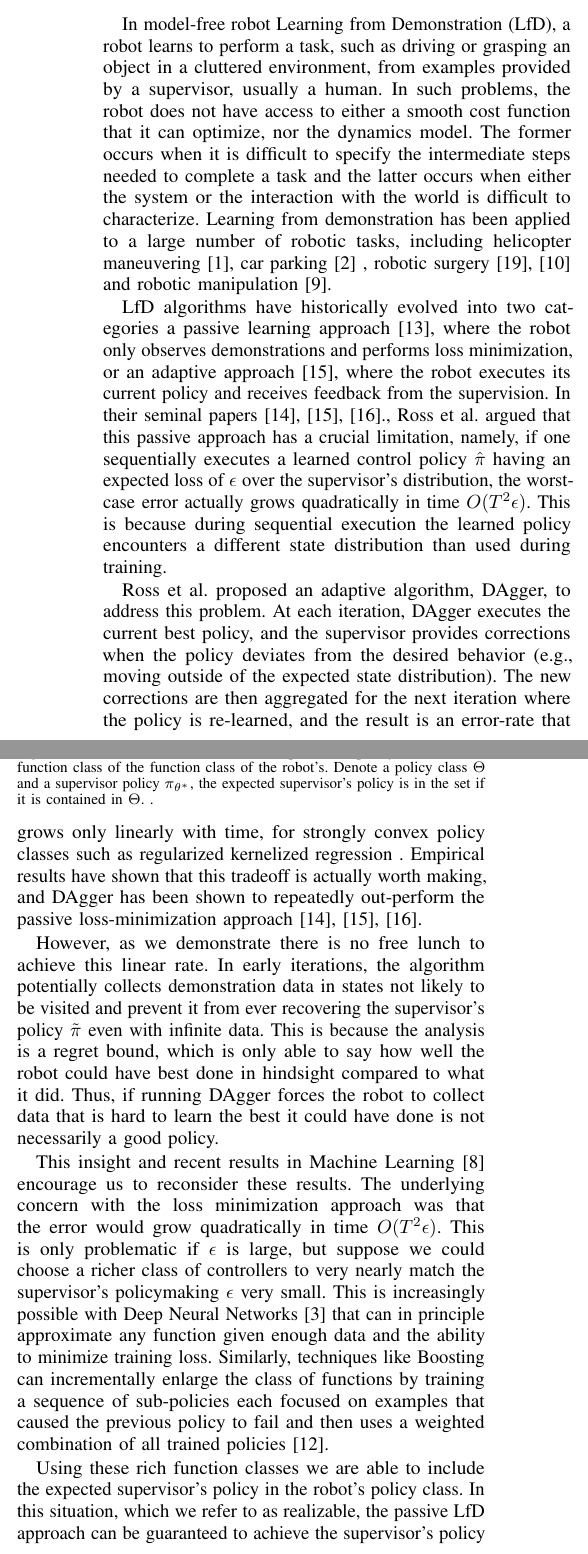
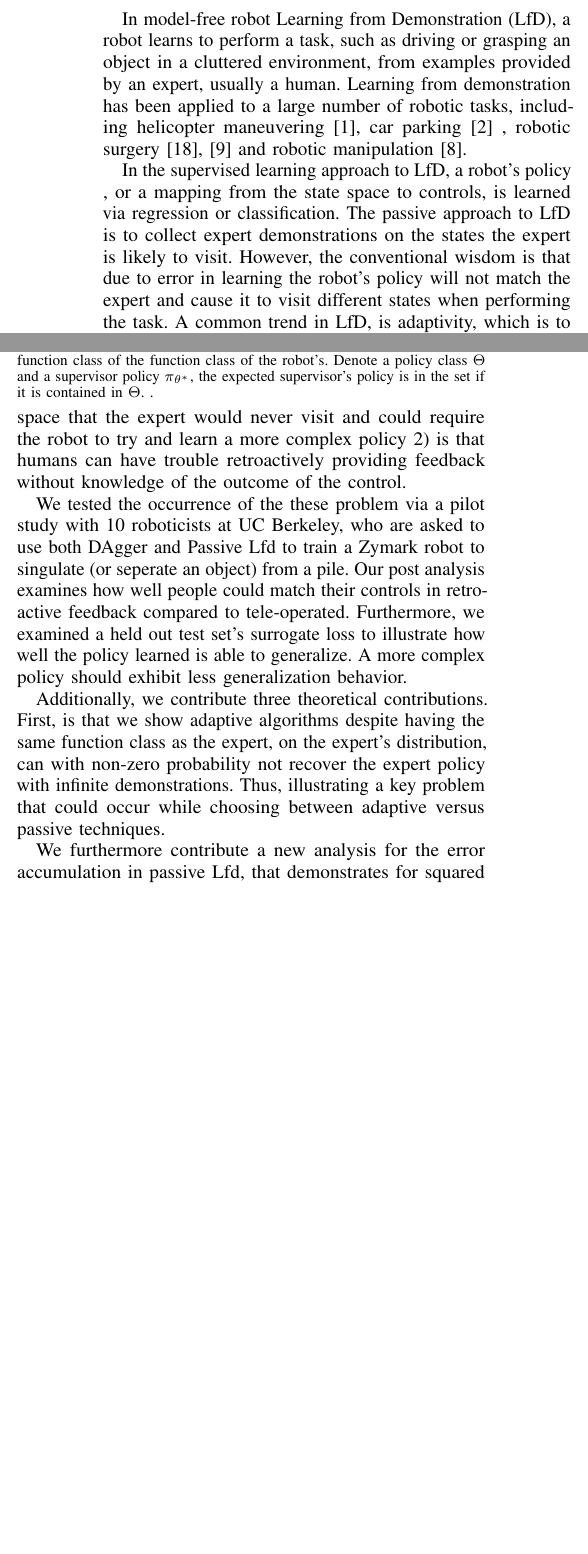
Before and after one commit to mdlaskey/DART_IL, a LaTeX paper (offlineLfD.tex): two parts of the columns of page 1 of 8, joined at a grey line, cut so that both start at the same text, the shorter picture padded with empty space. Compiled offline with pdfLaTeX.

Commit message:
latest changes to introdutcion

```diff
--- a/offlineLfD.tex
+++ b/offlineLfD.tex
@@ -154,6 +154,8 @@ Learning from demonstration algorithms are either passive or adaptive. It has be
 
 
 \section{Introduction}
-In model-free robot Learning from Demonstration (LfD), a robot learns to perform a task, such as driving or grasping an object in a cluttered environment, from examples provided by a  supervisor, usually a human. In such problems, the robot does not have access to either a smooth cost function that it can optimize, nor the dynamics model. The former occurs when it is difficult to specify the intermediate steps needed to complete a task and the latter occurs when either the system or the interaction with the world is difficult to characterize. Learning from demonstration has been applied to a large number of robotic tasks, including helicopter maneuvering~\cite{abbeel2007application}, car parking~\cite{abbeel2008apprenticeship} , robotic surgery~\cite{van2010superhuman,laskeyshiv} and robotic manipulation~\cite{laskeyrobot}.
+In model-free robot Learning from Demonstration (LfD), a robot learns to perform a task, such as driving or grasping an object in a cluttered environment, from examples provided by an expert, usually a human. Learning from demonstration has been applied to a large number of robotic tasks, including helicopter maneuvering~\cite{abbeel2007application}, car parking~\cite{abbeel2008apprenticeship} , robotic surgery~\cite{van2010superhuman,laskeyshiv} and robotic manipulation~\cite{laskeyrobot}.
+
+In the supervised learning approach to LfD, a robot's policy , or a mapping from the state space to controls, is learned via regression or classification. The passive approach to LfD is to collect expert demonstrations on the states the expert is likely to visit. However, the conventional wisdom is that due to error in learning the robot's policy will not match the expert and cause it to visit different states when performing the task. A common trend in LfD, is adaptivity, which is to have the expert retro-actively provide feedback (or the correct control signal) to the robot on the states that it visits~\cite{ross2010efficient,ross2010reduction,laskeyrobot,laskeyshiv,he2012imitation}.
 
 
@@ -160,10 +163,7 @@ In model-free robot Learning from Demonstration (LfD), a robot learns to perform
 
-LfD algorithms have historically evolved into two categories a passive learning approach~\cite{pomerleau1989alvinn}, where the robot only observes demonstrations and performs loss minimization, or an adaptive approach~\cite{ross2010reduction}, where the robot executes its current policy and receives feedback from the supervision. In their seminal papers~\cite{ross2010efficient,ross2010reduction,ross2013learning}., Ross et al. argued that this passive approach has a crucial limitation, namely,  if one sequentially executes a learned control policy $\hat{\pi}$ having an expected loss of $\epsilon$ over the supervisor's distribution, the worst-case error actually grows quadratically in time $O(T^2\epsilon)$. This is because during sequential execution the learned policy encounters a different state distribution than used during training.
+However, in second case where not enough data has been collected. A question exists should it be better to collect data from the distribution of the current robot's policy or that of the expert's. Our insight, it that  when the robot's policy is capable of learning the expected expert's policy the robot will want to collect data from solely the expert's distribution.
 
-Ross et al. proposed an adaptive algorithm, DAgger, to address this problem.  At each iteration, DAgger executes the current best policy, and the supervisor provides corrections when the policy deviates from the desired behavior (e.g., moving outside of the expected state distribution). The new corrections are then aggregated for the next iteration where the policy is re-learned, and the result is an error-rate that grows only linearly with time, for strongly convex policy classes such as regularized kernelized regression . Empirical results have shown that this tradeoff is actually worth making,  and DAgger has been shown to repeatedly out-perform the passive loss-minimization approach~\cite{ross2010efficient,ross2010reduction,ross2013learning}.
-
-However, as we demonstrate there is no free lunch to achieve this linear rate. In early iterations, the algorithm potentially collects demonstration data in states not likely to be visited and prevent it from ever  recovering the supervisor's policy $\tilde{\pi}$ even with infinite data. This is because the analysis is a regret bound, which is only able to say how well the robot could have best done in hindsight compared to what it did. Thus, if running DAgger forces the robot to collect data that is hard to learn the best it could have done is not necessarily a good policy.
-
+This insights stems from two possible problems: 1) is that adaptive techniques force the robot into areas of the state space that the expert would never visit and could require the robot to try and learn a more complex policy 2) is that humans can have trouble retroactively providing feedback without knowledge of the outcome of the control.
 
 \begin{figure}
 \center
@@ -176,10 +176,10 @@ An illustration of idea that the supervisor's policy is within the function clas
 \end{figure}
 
 
-This insight and recent results in Machine Learning~\cite{krizhevsky2012imagenet} encourage us to reconsider these results. The underlying concern with the loss minimization approach was that the error would grow quadratically in time $O(T^2\epsilon)$. This is only problematic if $\epsilon$ is large, but suppose we could choose a richer class of controllers to very nearly match the supervisor’s policymaking $\epsilon$ very small. This is increasingly possible with Deep Neural Networks~\cite{anthony2009neural} that can in principle approximate any function given enough data and the ability to minimize training loss. Similarly, techniques like Boosting can incrementally enlarge the class of functions by training a sequence of sub-policies each focused on examples that caused the previous policy to fail and then uses a weighted combination of all trained policies~\cite{mason1999boosting}.
+ We tested the occurrence of the these problem via a pilot study with 10 roboticists at UC Berkeley, who are asked to use both DAgger and Passive Lfd to train a Zymark robot to singulate (or seperate an object) from a pile. Our post analysis examines how well people could match their controls in retro-active feedback compared to tele-operated. Furthermore, we examined a held out test set's surrogate loss to illustrate how well the policy learned is able to generalize. A more complex policy should exhibit less generalization behavior.
 
-Using these rich function classes we are able to include the expected supervisor's policy in the robot's policy class. In this situation, which we refer to as realizable, the passive LfD approach can be guaranteed to achieve the supervisor's policy if enough data is collected. Thus, our contribution is to instead of considering the problem of distribution mismatch, we look at how at how function complexity affects the performance of DAgger and passive LfD.
+Additionally, we contribute three theoretical contributions. First, is that we show adaptive algorithms despite having the same function class as the expert, on the expert's distribution, can with non-zero probability not recover the expert policy with infinite demonstrations. Thus, illustrating a key problem that could occur while choosing between adaptive versus passive techniques.
 
-We further contribute a new analysis of passive LfD approaches that for squared euclidean losses shows a rate of $O(T\sqrt{T\epsilon})$, which can apply to non-convex losses such as neural networks and suggest $T$ scales at a tamer rate. Furthermore, drawing from sample complexity analysis we use Radmacher Complexity to illustrate how much data is needed as a function of the supervisor's function class complexity.
+We furthermore contribute a new analysis for the error accumulation in passive Lfd, that demonstrates for squared euclidean losses a rate of $O(T\sqrt{T})$, where $T$ is the time horizon, is achievable in contrast to the $O(T^2)$ rate suggested by Ross et al.~\cite{ross2010efficient}. We finally provide a data-dependent analysis of this rate for convex policy classes (i.e. linear svm, kernelized regression) using Rademacher Complexity, which shows that $T$ is not only important variable in analyzing policy error, but also function class size and number of data points.
 
 
```
Also changed, not shown: f_figs/teaser.eps (added), offlineLfD.bbl, offlineLfD.tex (7 more changed lines), 5 other files.
